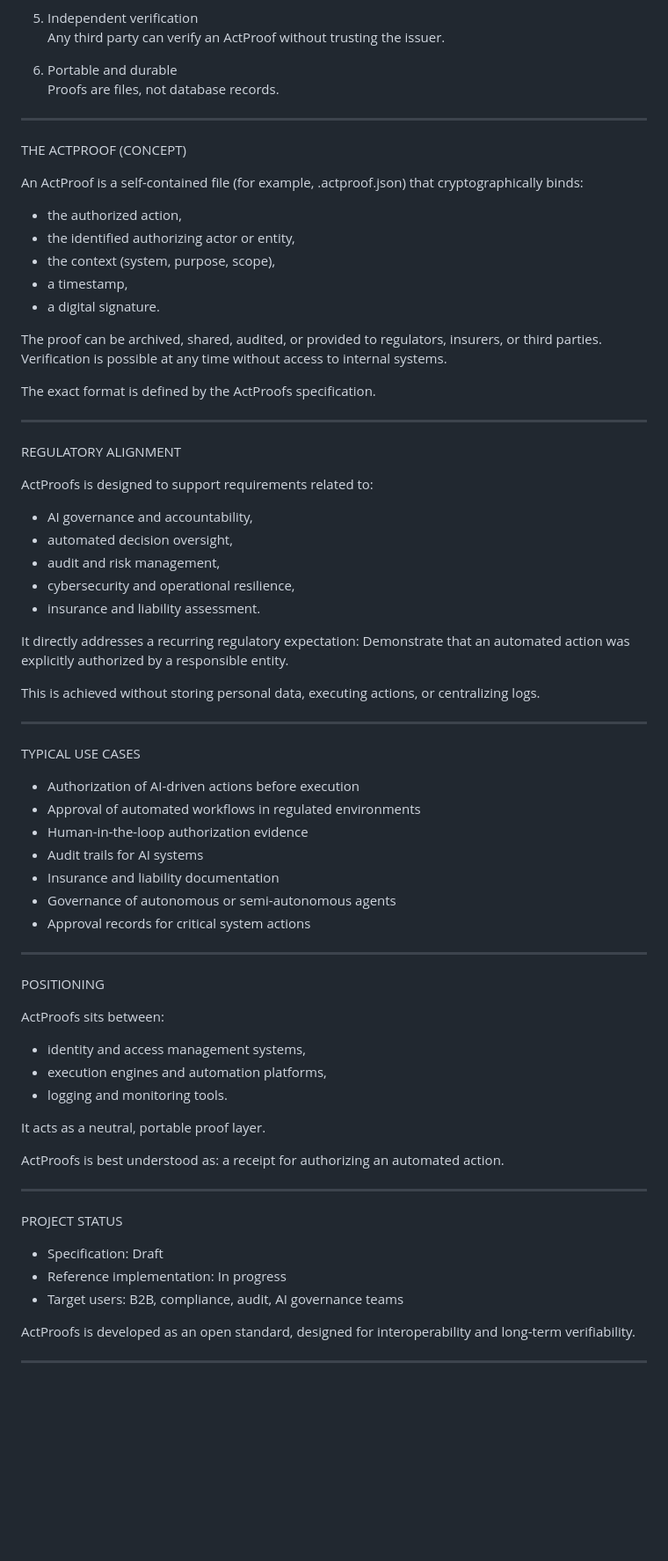
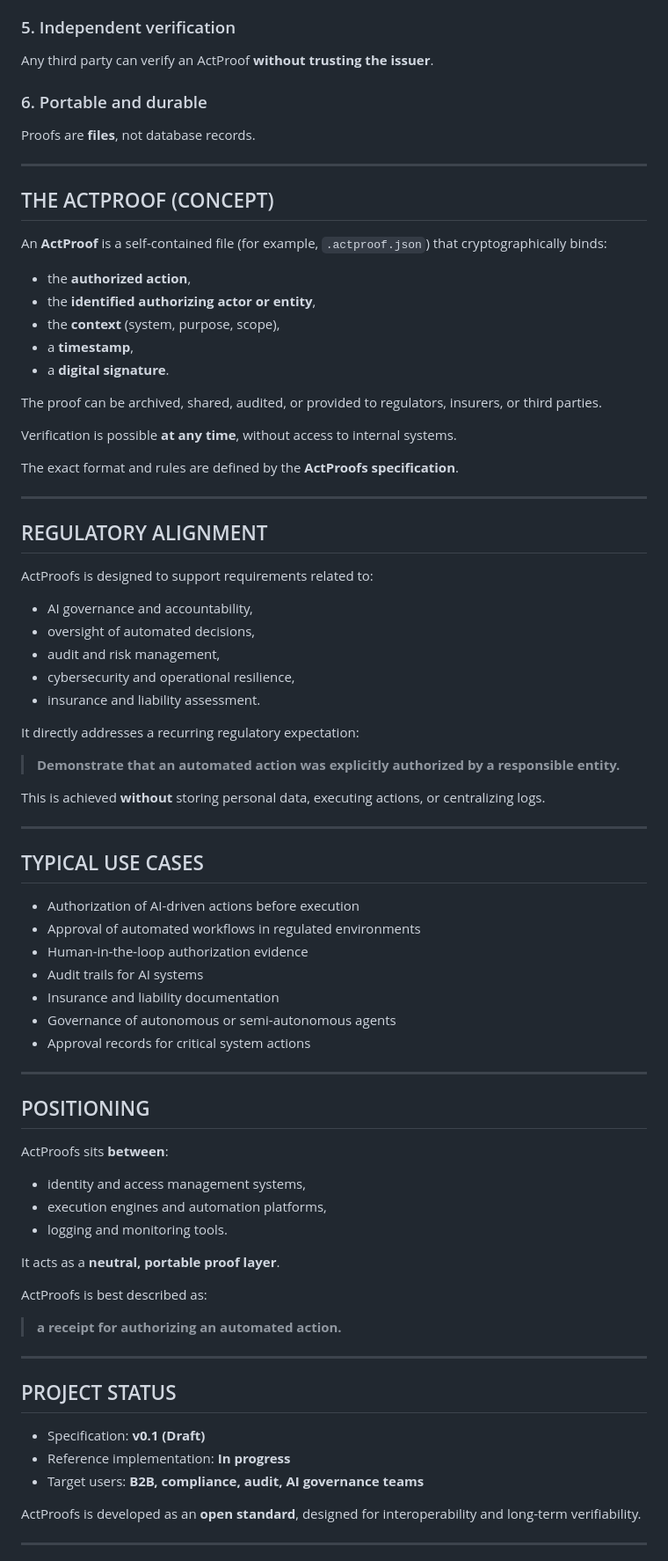
Before and after one commit to BACOUL/actproofs, a Markdown page: README.md, the part around one of its changes. Shown at 88% size. Drawn GitHub-style; blank space fills up the shorter version.

```diff
--- a/README.md
+++ b/README.md
@@ -72,46 +78,48 @@ Authorization proof is independent from action execution.
 No server-side storage is required to validate a proof.
 
-5. Independent verification
-Any third party can verify an ActProof without trusting the issuer.
+### 5. Independent verification
+Any third party can verify an ActProof **without trusting the issuer**.
 
-6. Portable and durable
-Proofs are files, not database records.
+### 6. Portable and durable
+Proofs are **files**, not database records.
 
 ---
 
-THE ACTPROOF (CONCEPT)
+## THE ACTPROOF (CONCEPT)
 
-An ActProof is a self-contained file (for example, .actproof.json) that cryptographically binds:
-- the authorized action,
-- the identified authorizing actor or entity,
-- the context (system, purpose, scope),
-- a timestamp,
-- a digital signature.
+An **ActProof** is a self-contained file (for example, `.actproof.json`) that cryptographically binds:
+- the **authorized action**,
+- the **identified authorizing actor or entity**,
+- the **context** (system, purpose, scope),
+- a **timestamp**,
+- a **digital signature**.
 
 The proof can be archived, shared, audited, or provided to regulators, insurers, or third parties.
-Verification is possible at any time without access to internal systems.
 
-The exact format is defined by the ActProofs specification.
+Verification is possible **at any time**, without access to internal systems.
+
+The exact format and rules are defined by the **ActProofs specification**.
 
 ---
 
-REGULATORY ALIGNMENT
+## REGULATORY ALIGNMENT
 
 ActProofs is designed to support requirements related to:
 - AI governance and accountability,
-- automated decision oversight,
+- oversight of automated decisions,
 - audit and risk management,
 - cybersecurity and operational resilience,
 - insurance and liability assessment.
 
 It directly addresses a recurring regulatory expectation:
-Demonstrate that an automated action was explicitly authorized by a responsible entity.
 
-This is achieved without storing personal data, executing actions, or centralizing logs.
+> **Demonstrate that an automated action was explicitly authorized by a responsible entity.**
+
+This is achieved **without** storing personal data, executing actions, or centralizing logs.
 
 ---
 
-TYPICAL USE CASES
+## TYPICAL USE CASES
 
 - Authorization of AI-driven actions before execution
 - Approval of automated workflows in regulated environments
@@ -123,27 +131,27 @@ TYPICAL USE CASES
 
 ---
 
-POSITIONING
+## POSITIONING
 
-ActProofs sits between:
+ActProofs sits **between**:
 - identity and access management systems,
 - execution engines and automation platforms,
 - logging and monitoring tools.
 
-It acts as a neutral, portable proof layer.
+It acts as a **neutral, portable proof layer**.
 
-ActProofs is best understood as:
-a receipt for authorizing an automated action.
+ActProofs is best described as:
+> **a receipt for authorizing an automated action.**
 
 ---
 
-PROJECT STATUS
+## PROJECT STATUS
 
-- Specification: Draft
-- Reference implementation: In progress
-- Target users: B2B, compliance, audit, AI governance teams
+- Specification: **v0.1 (Draft)**
+- Reference implementation: **In progress**
+- Target users: **B2B, compliance, audit, AI governance teams**
 
-ActProofs is developed as an open standard, designed for interoperability and long-term verifiability.
+ActProofs is developed as an **open standard**, designed for interoperability and long-term verifiability.
 
 ---
 
```
Also changed, not shown: other parts of README.md (+44 -30 lines).
